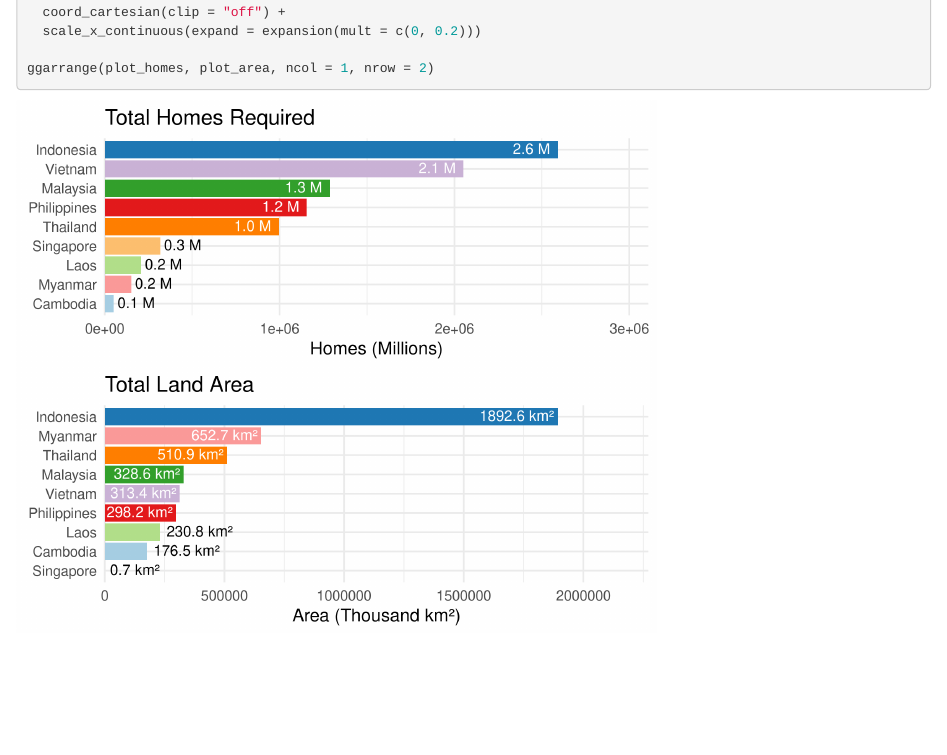
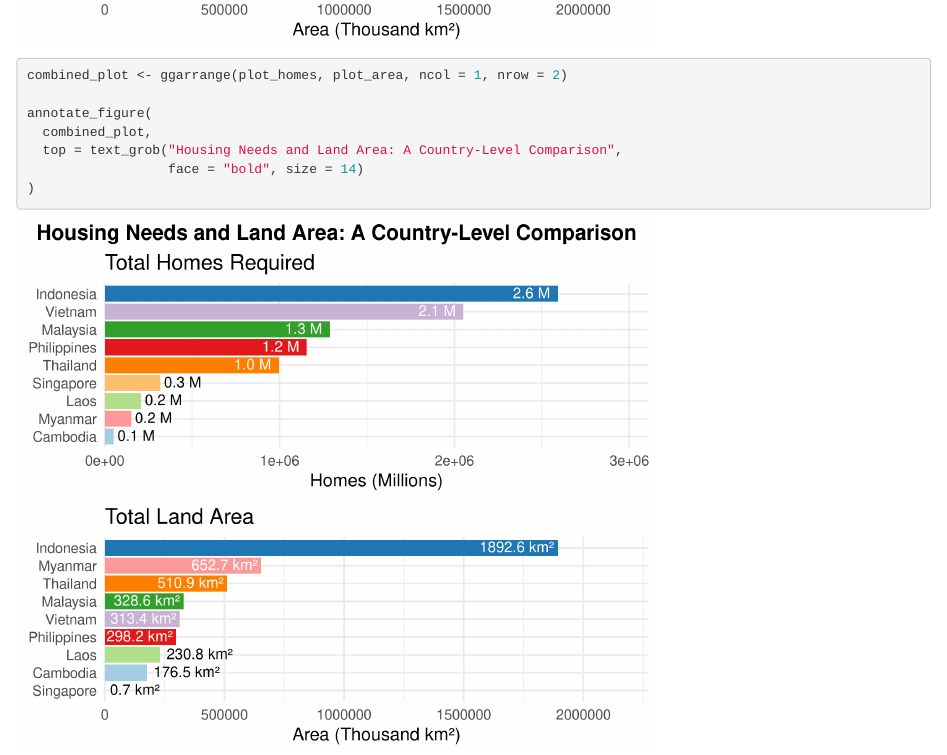
Before and after one commit to KubangPawis/asean-pv-co2-abatement, an R Markdown document (vignettes/results_analysis_02.Rmd): the page in a window 1100 px wide, from 3520 px down before the commit and from 4110 px down after it. Rendered offline with R 4.5, knitr and Pandoc, with nearby package versions.

Commit message:
Added title for the graphs

````diff
--- a/vignettes/results_analysis_02.Rmd
+++ b/vignettes/results_analysis_02.Rmd
@@ -122,4 +122,13 @@ plot_area <- ggplot(ranks, aes(x = land_area_km2, y = fct_reorder(country, land_
   scale_x_continuous(expand = expansion(mult = c(0, 0.2)))
 
 ggarrange(plot_homes, plot_area, ncol = 1, nrow = 2)
+
+combined_plot <- ggarrange(plot_homes, plot_area, ncol = 1, nrow = 2)
+
+annotate_figure(
+  combined_plot,
+  top = text_grob("Housing Needs and Land Area: A Country-Level Comparison",
+                  face = "bold", size = 14)
+)
+
 ```
````
